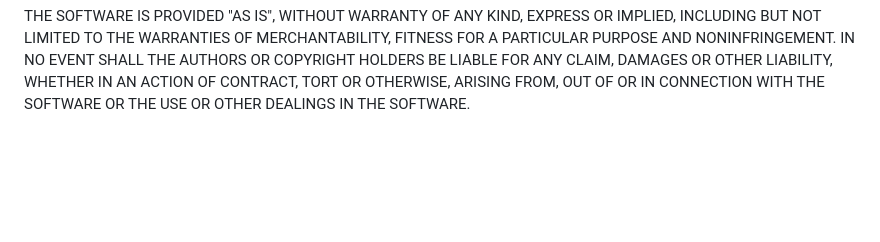
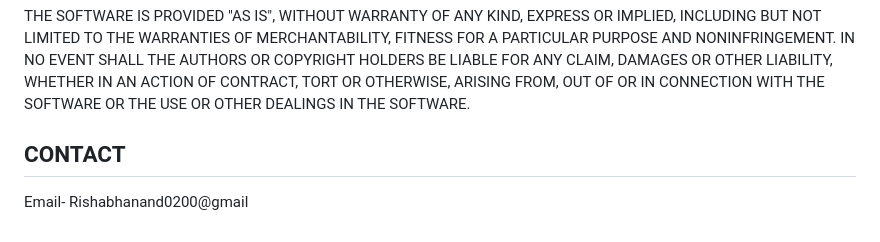
Before and after one commit to Rishu0200/Colorectal_Cancer, a Markdown page: README.md, the part around the change. Drawn GitHub-style; blank space fills up the shorter version.

Commit message:
Added contact in README file

```diff
--- a/README.md
+++ b/README.md
@@ -121,3 +121,6 @@ AUTHORS OR COPYRIGHT HOLDERS BE LIABLE FOR ANY CLAIM, DAMAGES OR OTHER
 LIABILITY, WHETHER IN AN ACTION OF CONTRACT, TORT OR OTHERWISE, ARISING FROM,
 OUT OF OR IN CONNECTION WITH THE SOFTWARE OR THE USE OR OTHER DEALINGS IN THE
 SOFTWARE.
+
+## CONTACT
+Email- Rishabhanand0200@gmail
```
